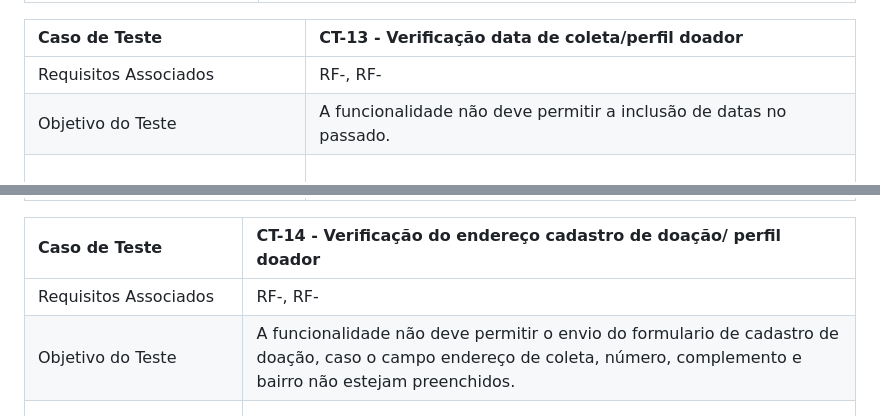
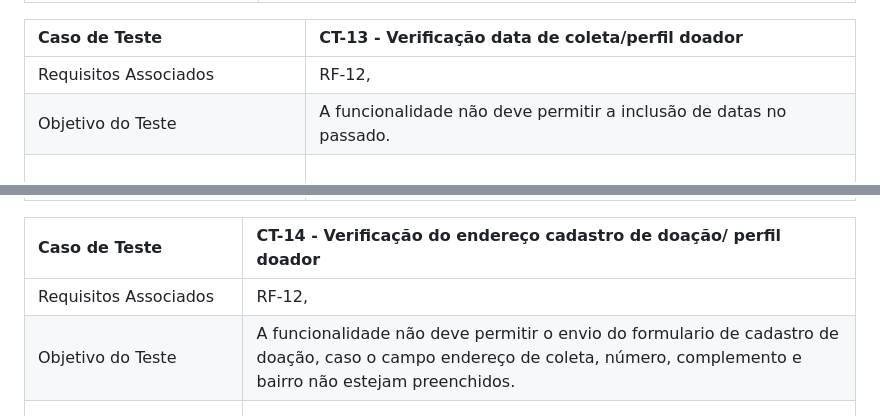
Before and after one commit to ICEI-PUC-Minas-PMV-ADS/pmv-ads-2023-2-e1-proj-web-t5-doe-facil, a Markdown page: documentos/07-Plano de Testes de Software.md, 2 parts joined by grey strips. Rendered like a GitHub page.

```diff
--- a/documentos/07-Plano de Testes de Software.md
+++ b/documentos/07-Plano de Testes de Software.md
@@ -112,7 +129,7 @@ Caso de Teste    | CT-12 - Alteração do titulo e descrição-Painel Geral/ Per
 
 Caso de Teste    | CT-13 - Verificação data de coleta/perfil doador  |
 |:---|:---|
-| Requisitos Associados | RF-, RF-|
+| Requisitos Associados | RF-12,|
 | Objetivo do Teste | A funcionalidade  não deve permitir a inclusão de datas no passado.|
 | Passos | <br> 1 - Acessar como doador <br> 2 - No menu superior clicar em painel <br> 3 - No menu lateral clicar em fazer doação <br> 4 - Em cadastro de doação nos campos "coletar do dia", "ate o dia" inserir a data no passado <br> 5 - inserir demais informações para preenchimento do cadastro <br> 6- clicar em cadastrar doação.|
 | Critérios de êxito |  A página deverá apresentar uma mensagem de errado para datas menores do que a data atual.  |
@@ -120,7 +137,7 @@ Caso de Teste    | CT-13 - Verificação data de coleta/perfil doador  |
 
 Caso de Teste    | CT-14 - Verificação do endereço cadastro de doação/ perfil doador  |
 |:---|:---|
-| Requisitos Associados | RF-, RF-|
+| Requisitos Associados | RF-12,|
 | Objetivo do Teste | A funcionalidade não deve permitir o envio do formulario de cadastro  de doação, caso o campo endereço de coleta, número, complemento e bairro não estejam preenchidos.|
 | Passos | <br> 1 - Acessar como doador <br> 2 - No menu superior clicar em painel <br> 3 - No menu lateral clicar em fazer doação <br> 4 - retirar informações dos campos endereço de coleta, número, complemento e bairro <br> 5 - inserir demais informações para preenchimento do cadastro <br> 6- clicar em cadastrar doação.|
 | Critérios de êxito | Após excluidos qual um dos campos de teste a funcionalidade não deve permitir o envio do formulario de cadastro de doação. |
```
Also changed, not shown: other parts of documentos/07-Plano de Testes de Software.md (+26 -9 lines).
